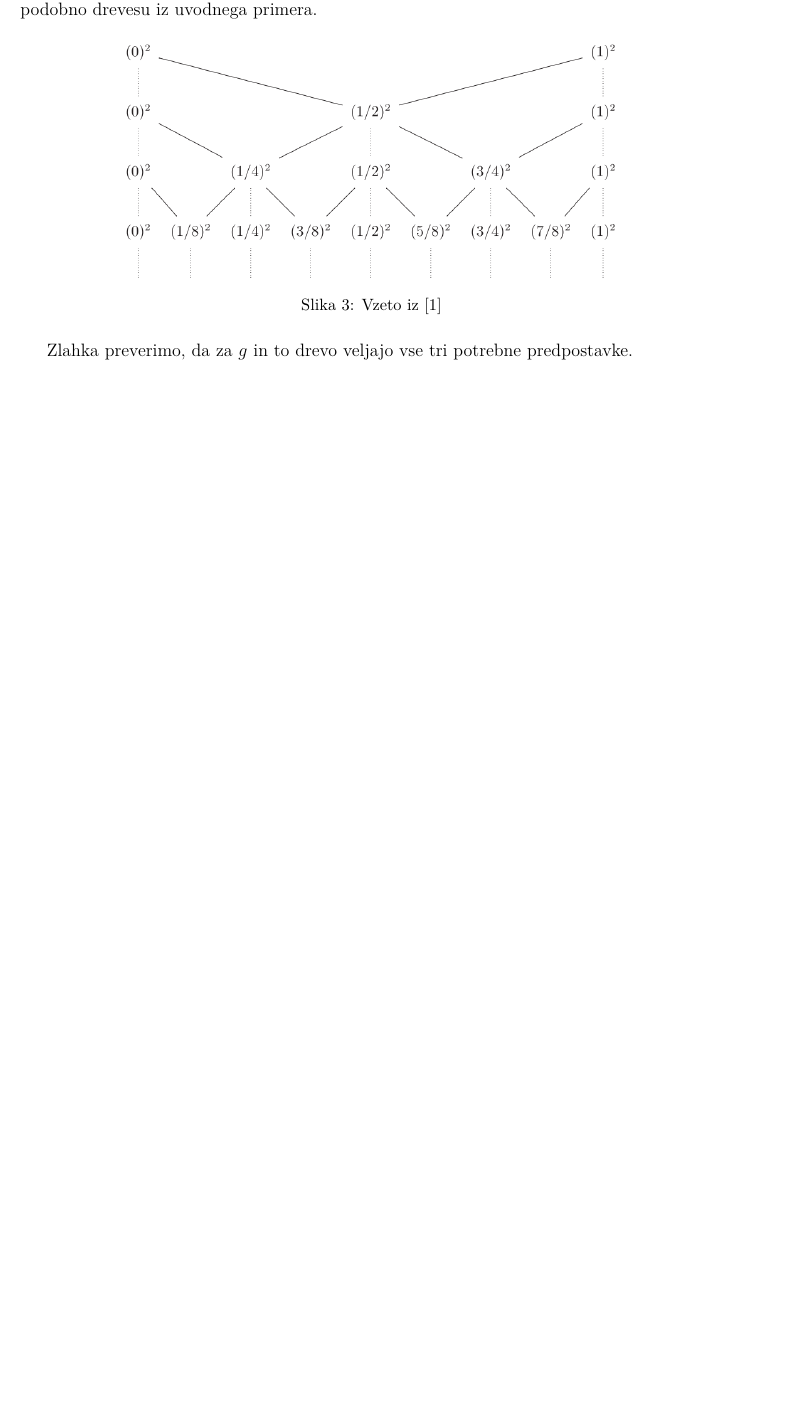
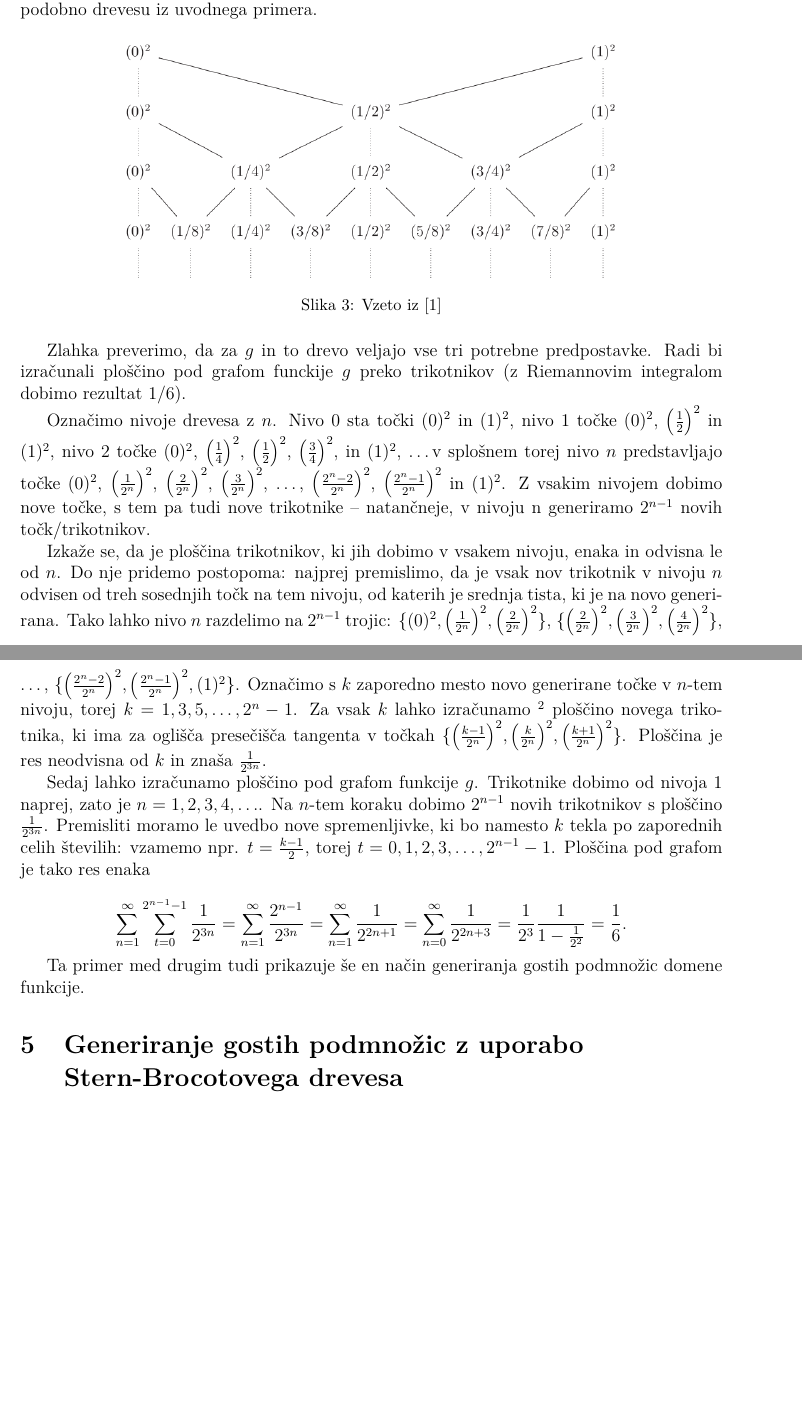
Before and after one commit to TerezijaKrecic/seminar_integracija_s_trikotniki, a LaTeX document (seminar_clanek.tex): part of page 6 of 8 before the commit and two parts of pages 6 and 7 of 10 after it, the two joined at a grey line, cut so that both start at the same text, the shorter picture padded with empty space. Compiled offline with pdfLaTeX.

Commit message:
dokončano poglavje Ilustrativen primer

```diff
--- a/seminar_clanek.tex
+++ b/seminar_clanek.tex
@@ -128,6 +128,21 @@ Vzemimo funkcijo $ g(x) = (1 - \sqrt{x})^2 $ na $ [0, 1] $ in drevo, ki ga prika
     \label{ilustrativen_primer_drevo}
 \end{figure}
 
-Zlahka preverimo, da za $ g $ in to drevo veljajo vse tri potrebne predpostavke.
+Zlahka preverimo, da za $ g $ in to drevo veljajo vse tri potrebne predpostavke. Radi bi izračunali ploščino pod grafom funckije $ g $ preko trikotnikov (z Riemannovim integralom dobimo rezultat 1/6).
+
+Označimo nivoje drevesa z $ n $. Nivo $ 0 $ sta točki $ (0)^2 $ in $ (1)^2 $, nivo $ 1 $ točke $ (0)^2 $, $ \bigl(\frac{1}{2}\bigr)^2 $ in $ (1)^2 $, nivo $ 2 $ točke $ (0)^2 $, $ \bigl(\frac{1}{4}\bigr)^2 $, $ \bigl(\frac{1}{2}\bigr)^2 $, $ \bigl(\frac{3}{4}\bigr)^2 $, in $ (1)^2 $, \ldots v splošnem torej nivo $ n $ predstavljajo točke $ (0)^2 $, $ \bigl(\frac{1}{2^n}\bigr)^2 $, $ \bigl(\frac{2}{2^n}\bigr)^2 $, $ \bigl(\frac{3}{2^n}\bigr)^2 $, \ldots, $ \bigl(\frac{2^n-2}{2^n}\bigr)^2 $, $ \bigl(\frac{2^n-1}{2^n}\bigr)^2 $ in $ (1)^2 $. Z vsakim nivojem dobimo nove točke, s tem pa tudi nove trikotnike -- natančneje, v nivoju n generiramo $ 2^{n-1} $ novih točk/trikotnikov.
+
+Izkaže se, da je ploščina trikotnikov, ki jih dobimo v vsakem nivoju, enaka in odvisna le od $ n $. Do nje pridemo postopoma: najprej premislimo, da je vsak nov trikotnik v nivoju $ n $ odvisen od treh sosednjih točk na tem nivoju, od katerih je srednja tista, ki je na novo generirana. Tako lahko nivo $ n $ razdelimo na $ 2^{n-1} $ trojic: $ \{(0)^2, \bigl(\frac{1}{2^n}\bigr)^2,\bigl(\frac{2}{2^n}\bigr)^2\} $, $ \{\bigl(\frac{2}{2^n}\bigr)^2, \bigl(\frac{3}{2^n}\bigr)^2, \bigl(\frac{4}{2^n}\bigr)^2\} $, \ldots, $ \{\bigl(\frac{2^n-2}{2^n}\bigr)^2, \bigl(\frac{2^n-1}{2^n}\bigr)^2, (1)^2\}$. Označimo s $ k $ zaporedno mesto novo generirane točke v $ n $-tem nivoju, torej $ k = 1, 3, 5, \ldots, 2^n-1 $. Za vsak $ k $ lahko izračunamo \footnote{Primer izračuna v Wolfram Mathematici: glej~\ref{ilustrativen_primer_wolfram}} ploščino novega trikotnika, ki ima za oglišča presečišča tangenta v točkah $ \{\bigl(\frac{k-1}{2^n}\bigr)^2, \bigl(\frac{k}{2^n}\bigr)^2, \bigl(\frac{k+1}{2^n}\bigr)^2\} $. Ploščina je res neodvisna od $ k $ in znaša $ \frac{1}{2^{3n}} $.
+
+Sedaj lahko izračunamo ploščino pod grafom funkcije $ g $. Trikotnike dobimo od nivoja $ 1 $ naprej, zato je $ n = 1, 2, 3, 4, \ldots $. Na $ n $-tem koraku dobimo $ 2^{n-1} $ novih trikotnikov s ploščino $ \frac{1}{2^{3n}} $. Premisliti moramo le uvedbo nove spremenljivke, ki bo namesto $ k $ tekla po zaporednih celih številih: vzamemo npr. $ t = \frac{k-1}{2} $, torej $ t = 0, 1, 2, 3, \ldots, 2^{n-1}-1 $. Ploščina pod grafom je tako res enaka
+
+\begin{equation*}
+    \sum_{n=1}^{\infty} \sum_{t=0}^{2^{n-1}-1} \frac{1}{2^{3n}} = \sum_{n=1}^{\infty} \frac{2^{n-1}}{2^{3n}} = \sum_{n=1}^{\infty} \frac{1}{2^{2n+1}} = \sum_{n=0}^{\infty} \frac{1}{2^{2n+3}} = \frac{1}{2^3} \frac{1}{1-\frac{1}{2^2}} = \frac{1}{6}\text{.}
+\end{equation*}
+
+Ta primer med drugim tudi prikazuje še en način generiranja gostih podmnožic domene funkcije.
+
+%%%%%%%%%%%%%%%%%%%%%%%%%%%%%%%%%%%%%%%%%%%%%%
+\section{Generiranje gostih podmnožic z uporabo \\ Stern-Brocotovega drevesa}
 
 \newpage
```
Also changed, not shown: seminar_clanek.pdf, seminar_clanek.tex (15 more changed lines).
